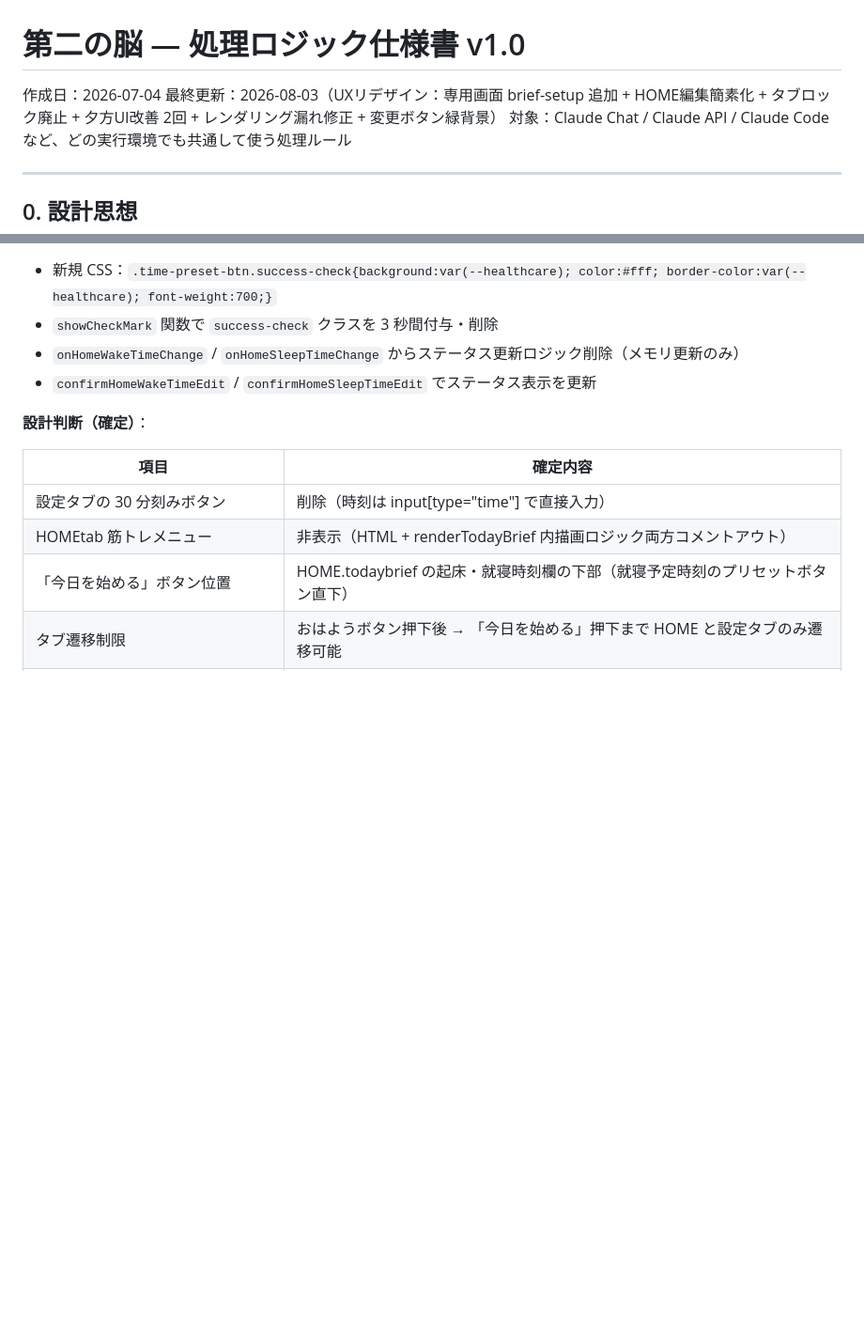
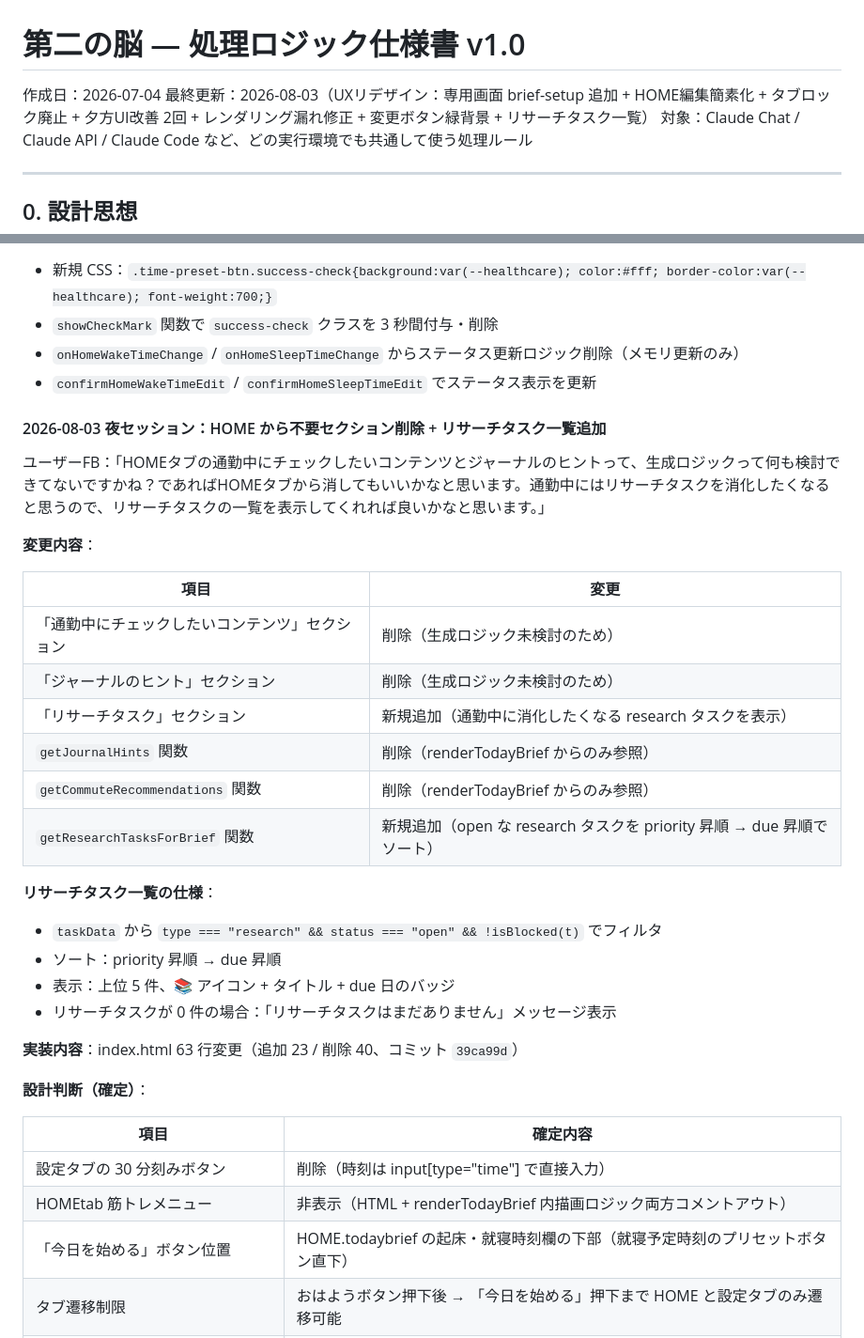
Before and after one commit to Y-takumi/repo-second-brain-app, a Markdown page: 00_処理ロジック仕様書.md, 2 parts joined by grey strips. Shown at 94% size. Drawn GitHub-style; blank space fills up the shorter version.

```diff
--- a/00_処理ロジック仕様書.md
+++ b/00_処理ロジック仕様書.md
@@ -1,7 +1,7 @@
 # 第二の脳 — 処理ロジック仕様書 v1.0
 
 作成日：2026-07-04
-最終更新：2026-08-03（UXリデザイン：専用画面 brief-setup 追加 + HOME編集簡素化 + タブロック廃止 + 夕方UI改善 2回 + レンダリング漏れ修正 + 変更ボタン緑背景）
+最終更新：2026-08-03（UXリデザイン：専用画面 brief-setup 追加 + HOME編集簡素化 + タブロック廃止 + 夕方UI改善 2回 + レンダリング漏れ修正 + 変更ボタン緑背景 + リサーチタスク一覧）
 対象：Claude Chat / Claude API / Claude Code など、どの実行環境でも共通して使う処理ルール
 
 ---
@@ -525,6 +525,30 @@ status: "active"
 - `showCheckMark` 関数で `success-check` クラスを 3 秒間付与・削除
 - `onHomeWakeTimeChange` / `onHomeSleepTimeChange` からステータス更新ロジック削除（メモリ更新のみ）
 - `confirmHomeWakeTimeEdit` / `confirmHomeSleepTimeEdit` でステータス表示を更新
+
+#### 2026-08-03 夜セッション：HOME から不要セクション削除 + リサーチタスク一覧追加
+
+ユーザーFB：「HOMEタブの通勤中にチェックしたいコンテンツとジャーナルのヒントって、生成ロジックって何も検討できてないですかね？であればHOMEタブから消してもいいかなと思います。通勤中にはリサーチタスクを消化したくなると思うので、リサーチタスクの一覧を表示してくれれば良いかなと思います。」
+
+**変更内容**：
+
+| 項目 | 変更 |
+|---|---|
+| 「通勤中にチェックしたいコンテンツ」セクション | 削除（生成ロジック未検討のため） |
+| 「ジャーナルのヒント」セクション | 削除（生成ロジック未検討のため） |
+| 「リサーチタスク」セクション | 新規追加（通勤中に消化したくなる research タスクを表示） |
+| `getJournalHints` 関数 | 削除（renderTodayBrief からのみ参照） |
+| `getCommuteRecommendations` 関数 | 削除（renderTodayBrief からのみ参照） |
+| `getResearchTasksForBrief` 関数 | 新規追加（open な research タスクを priority 昇順 → due 昇順でソート） |
+
+**リサーチタスク一覧の仕様**：
+
+- `taskData` から `type === "research" && status === "open" && !isBlocked(t)` でフィルタ
+- ソート：priority 昇順 → due 昇順
+- 表示：上位 5 件、📚 アイコン + タイトル + due 日のバッジ
+- リサーチタスクが 0 件の場合：「リサーチタスクはまだありません」メッセージ表示
+
+**実装内容**：index.html 63 行変更（追加 23 / 削除 40、コミット `39ca99d`）
 
 **設計判断（確定）**：
 
```
Also changed, not shown: docs/TASK_HISTORY.md (+15 -0 lines).
